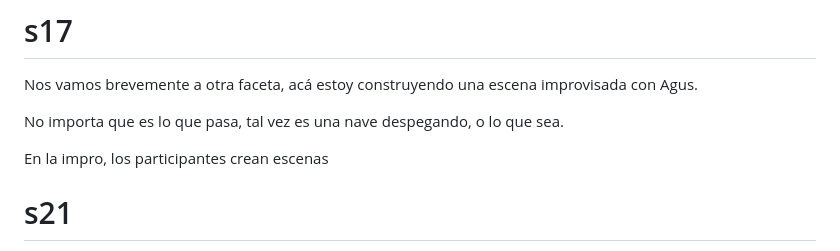
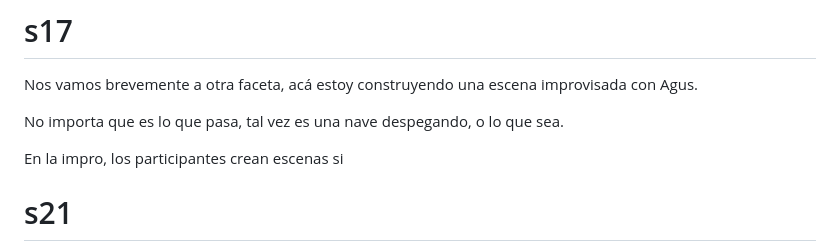
Before and after one commit to Gauf10/gauf10.github.io, a Markdown page: charlas/exp-humanas/notes.md, the part around the change. Drawn GitHub-style.

Commit message:
Actualiza notes.md de Diseñar experiencias humanas

```diff
--- a/charlas/exp-humanas/notes.md
+++ b/charlas/exp-humanas/notes.md
@@ -146,7 +146,7 @@ Nos vamos brevemente a otra faceta, acá estoy construyendo una escena improvisa
 
 No importa que es lo que pasa, tal vez es una nave despegando, o lo que sea.
 
-En la impro, los participantes crean escenas
+En la impro, los participantes crean escenas si
 
 # s21
 Como líderes, creamos espacios para que surjan conversaciones que generan experiencias
```
